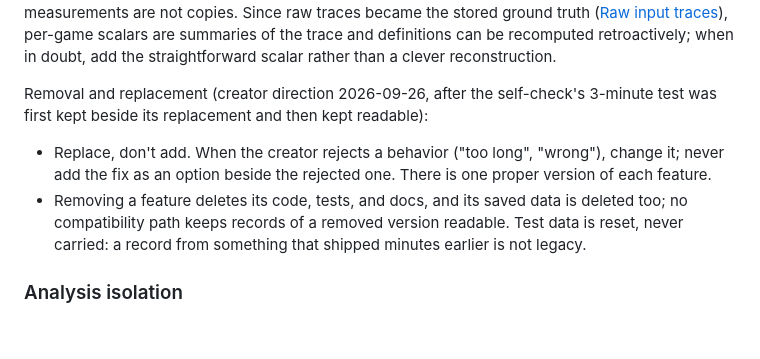
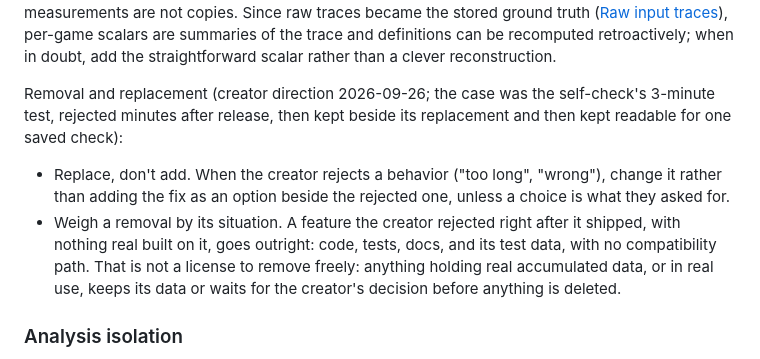
Before and after one commit to ernop/minesweeper-friendly, a Markdown page: AGENTS.md, the part around the change. GitHub-like rendering; blank space fills up the shorter version.

Commit message:
Weigh removals by their situation instead of an absolute rule
The creator pointed out that removing the 3-minute test outright was right
because it was rejected minutes after release with nothing built on it, and
that this is no license to remove anything freely. AGENTS.md and the
self-check spec now say so: quick removal for a just-shipped rejected feature,
kept data or a creator decision for anything with real history or use.

Co-authored-by: Cursor <cursoragent@cursor.com>

```diff
--- a/AGENTS.md
+++ b/AGENTS.md
@@ -274,16 +274,18 @@ scalars are summaries of the trace and definitions can be recomputed
 retroactively; when in doubt, add the straightforward scalar rather than
 a clever reconstruction.
 
-Removal and replacement (creator direction 2026-09-26, after the self-check's
-3-minute test was first kept beside its replacement and then kept readable):
+Removal and replacement (creator direction 2026-09-26; the case was the
+self-check's 3-minute test, rejected minutes after release, then kept beside
+its replacement and then kept readable for one saved check):
 
 - Replace, don't add. When the creator rejects a behavior ("too long",
-  "wrong"), change it; never add the fix as an option beside the rejected
-  one. There is one proper version of each feature.
-- Removing a feature deletes its code, tests, and docs, and its saved data is
-  deleted too; no compatibility path keeps records of a removed version
-  readable. Test data is reset, never carried: a record from something that
-  shipped minutes earlier is not legacy.
+  "wrong"), change it rather than adding the fix as an option beside the
+  rejected one, unless a choice is what they asked for.
+- Weigh a removal by its situation. A feature the creator rejected right after
+  it shipped, with nothing real built on it, goes outright: code, tests, docs,
+  and its test data, with no compatibility path. That is not a license to
+  remove freely: anything holding real accumulated data, or in real use, keeps
+  its data or waits for the creator's decision before anything is deleted.
 
 ### Analysis isolation
 
```
Also changed, not shown: docs/product/self-check.md (+6 -4 lines).
